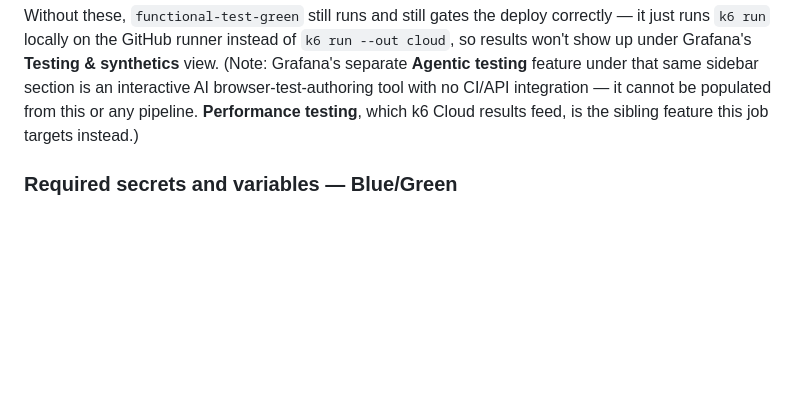
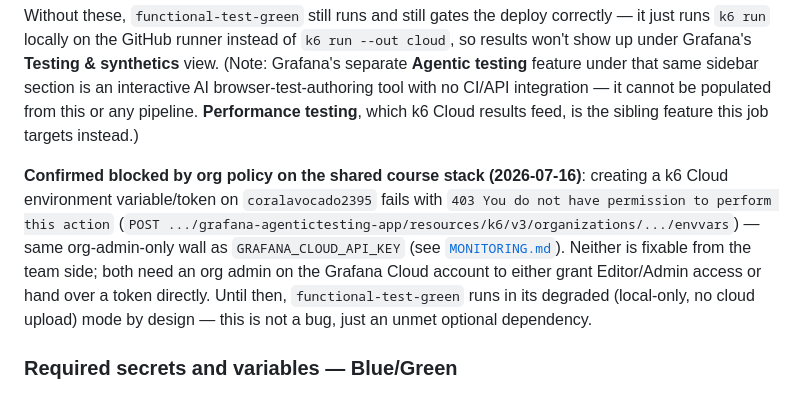
Before and after one commit to co-eiv-devsecops/linker1, a Markdown page: docs/DEPLOYMENT.md, the part around the change. Drawn GitHub-style; blank space fills up the shorter version.

Commit message:
docs(bluegreen): confirm k6 Cloud env var creation is blocked by org policy
Attempted to create K6_CLOUD_TOKEN as a k6 Cloud environment variable on
the shared course Grafana stack -- 403, same org-admin-only wall already
hit for GRAFANA_CLOUD_API_KEY. Documents this as confirmed, not
hypothetical, so the next person doesn't waste time retrying it.

Co-Authored-By: Claude Sonnet 5 <noreply@anthropic.com>

````diff
--- a/docs/DEPLOYMENT.md
+++ b/docs/DEPLOYMENT.md
@@ -85,6 +85,8 @@ gh variable set K6_CLOUD_PROJECT_ID --body "<project id>"
 ```
 
 Without these, `functional-test-green` still runs and still gates the deploy correctly — it just runs `k6 run` locally on the GitHub runner instead of `k6 run --out cloud`, so results won't show up under Grafana's **Testing & synthetics** view. (Note: Grafana's separate **Agentic testing** feature under that same sidebar section is an interactive AI browser-test-authoring tool with no CI/API integration — it cannot be populated from this or any pipeline. **Performance testing**, which k6 Cloud results feed, is the sibling feature this job targets instead.)
+
+**Confirmed blocked by org policy on the shared course stack (2026-07-16)**: creating a k6 Cloud environment variable/token on `coralavocado2395` fails with `403 You do not have permission to perform this action` (`POST .../grafana-agentictesting-app/resources/k6/v3/organizations/.../envvars`) — same org-admin-only wall as `GRAFANA_CLOUD_API_KEY` (see [`MONITORING.md`](MONITORING.md#post-deploy-automated-check-bonus)). Neither is fixable from the team side; both need an org admin on the Grafana Cloud account to either grant Editor/Admin access or hand over a token directly. Until then, `functional-test-green` runs in its degraded (local-only, no cloud upload) mode by design — this is not a bug, just an unmet optional dependency.
 
 ### Required secrets and variables — Blue/Green
 
````
